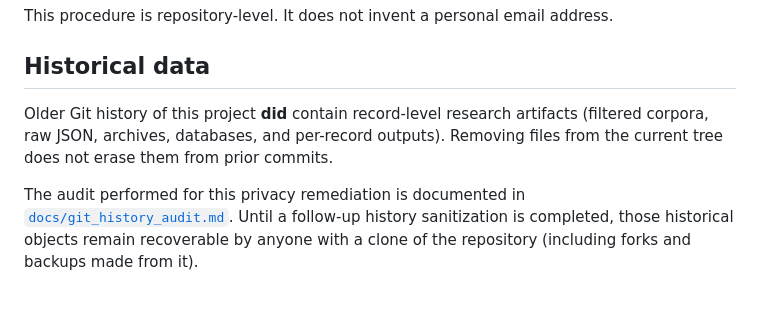
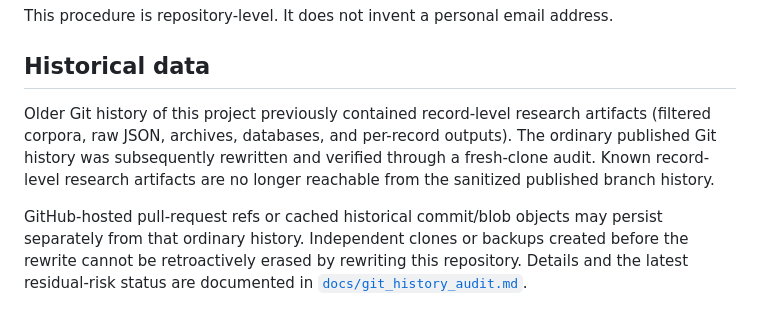
Before and after one commit to nabinkim0318/reddit-bias-perception, a Markdown page: docs/data_statement.md, the part around the change. Drawn GitHub-style.

Commit message:
Update the data statement so ordinary Git history sanitization is recorded as completed.
The previous wording still treated history rewrite as future work even though published branch history has already been rewritten and fresh-clone verified.

Co-authored-by: Cursor <cursoragent@cursor.com>

```diff
--- a/docs/data_statement.md
+++ b/docs/data_statement.md
@@ -119,13 +119,14 @@ address.
 
 ## Historical data
 
-Older Git history of this project **did** contain record-level research
+Older Git history of this project previously contained record-level research
 artifacts (filtered corpora, raw JSON, archives, databases, and per-record
-outputs). Removing files from the current tree does not erase them from prior
-commits.
+outputs). The ordinary published Git history was subsequently rewritten and
+verified through a fresh-clone audit. Known record-level research artifacts
+are no longer reachable from the sanitized published branch history.
 
-The audit performed for this privacy remediation is documented in
-[`docs/git_history_audit.md`](git_history_audit.md). Until a follow-up history
-sanitization is completed, those historical objects remain recoverable by
-anyone with a clone of the repository (including forks and backups made from
-it).
+GitHub-hosted pull-request refs or cached historical commit/blob objects may
+persist separately from that ordinary history. Independent clones or backups
+created before the rewrite cannot be retroactively erased by rewriting this
+repository. Details and the latest residual-risk status are documented in
+[`docs/git_history_audit.md`](git_history_audit.md).
```
